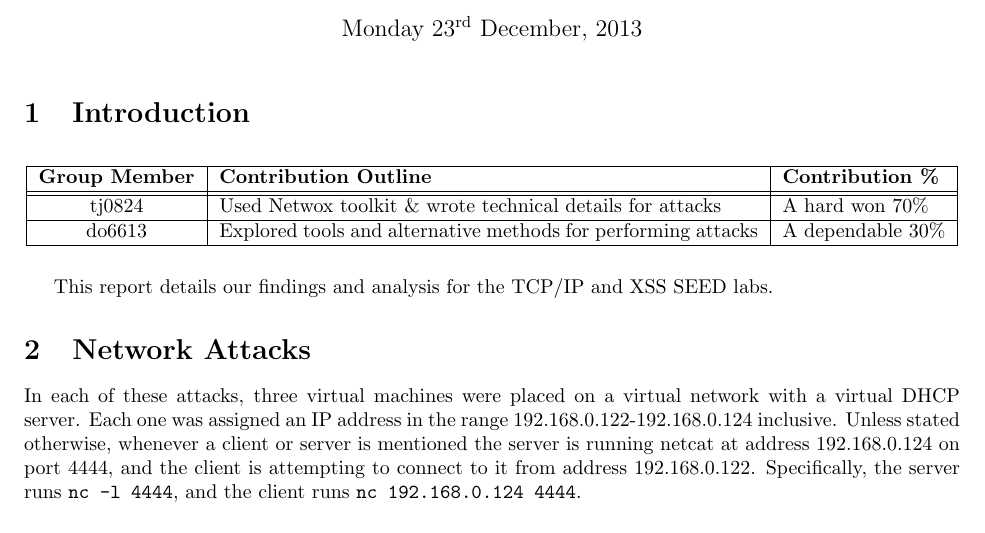
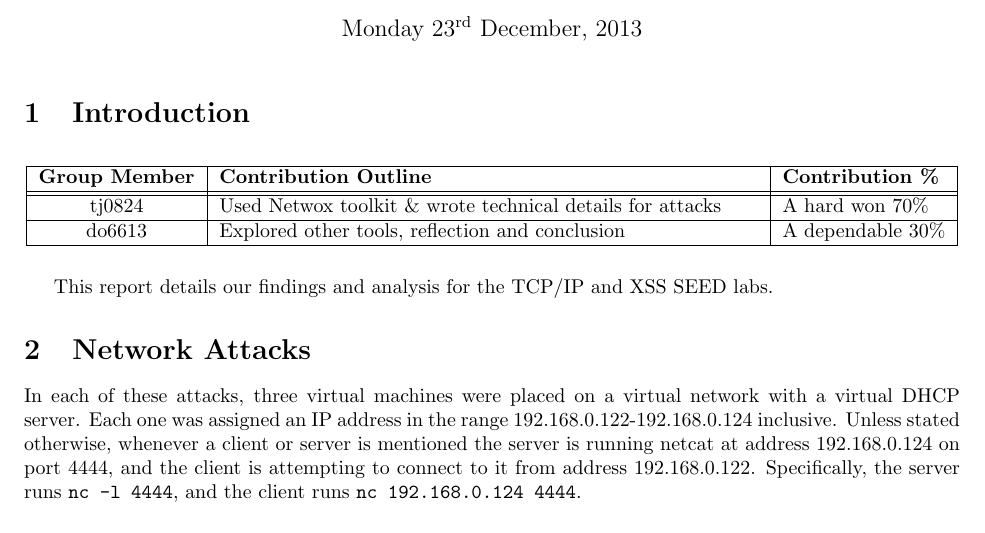
Before and after one commit to Ymbirtt/syssec2, a LaTeX document (main.tex, which reads intro.tex): part of page 1 of 8, cut so that both start at the same text. Compiled offline with pdfLaTeX.

Commit message:
Rewording my limited contribution in intro table

```diff
--- a/intro.tex
+++ b/intro.tex
@@ -6,7 +6,7 @@
 \hhline{|=|=|=|}
 tj0824 & Used Netwox toolkit \& wrote technical details for attacks & A hard won 70\% \\
 \hline
-do6613 & Explored tools and alternative methods for performing attacks & A dependable 30\% \\
+do6613 & Explored other tools, reflection and conclusion & A dependable 30\% \\
 \hline
 \end{tabular}
 \end{figure}
```
